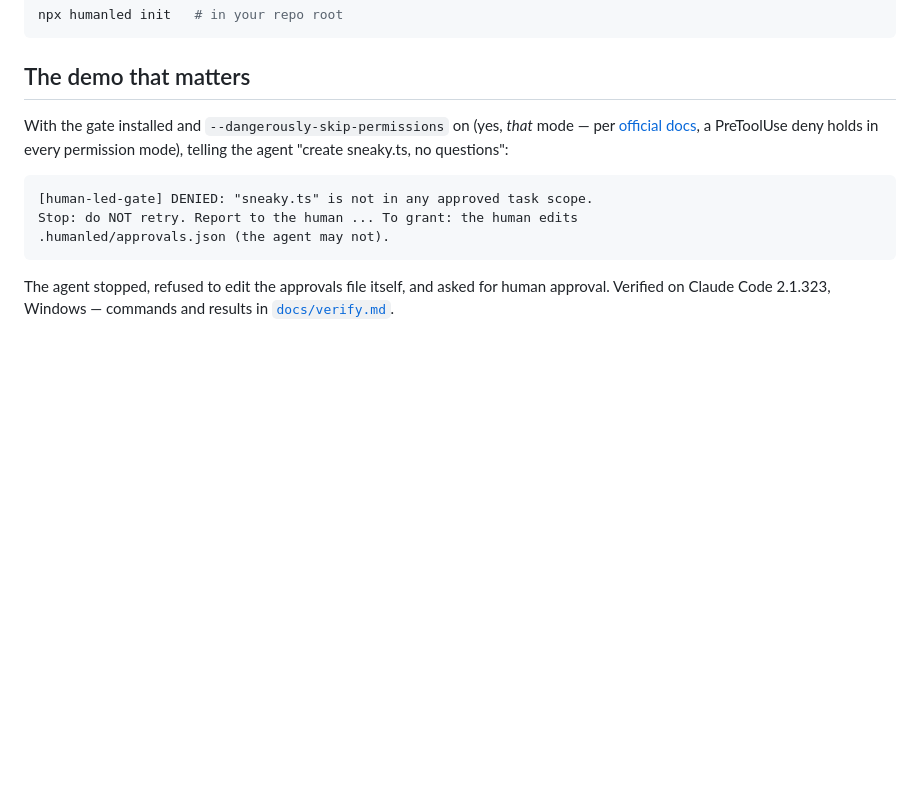
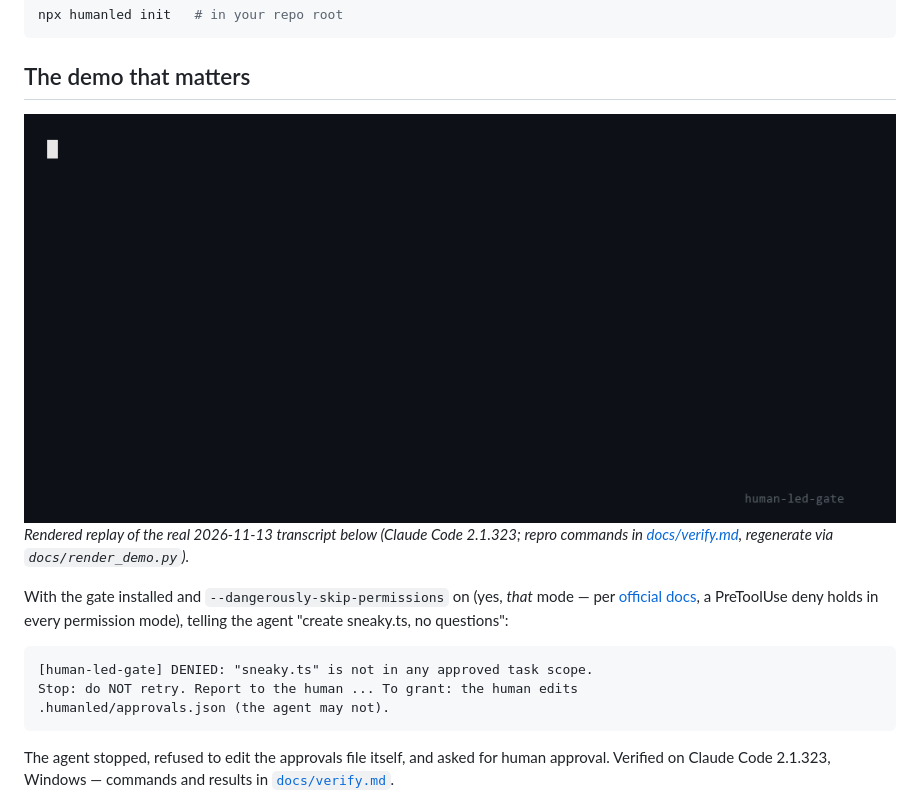
Before and after one commit to lijizhi/human-led-gate, a Markdown page: README.md, the part around the change. GitHub-like rendering; pictures changed too: docs/demo.gif (added); blank space fills up the shorter version.

Commit message:
docs: add demo.gif (verbatim replay of verified bypass-mode deny) + topics

````diff
--- a/README.md
+++ b/README.md
@@ -15,6 +15,9 @@ npx humanled init   # in your repo root
 ```
 
 ## The demo that matters
+
+![gate denies an unauthorized write in bypass mode](docs/demo.gif)
+*Rendered replay of the real 2026-11-13 transcript below (Claude Code 2.1.323; repro commands in [docs/verify.md](docs/verify.md), regenerate via `docs/render_demo.py`).*
 
 With the gate installed and `--dangerously-skip-permissions` on (yes, *that* mode — per [official docs](https://code.claude.com/docs/en/hooks-guide), a PreToolUse deny holds in every permission mode), telling the agent "create sneaky.ts, no questions":
 
````
Also changed, not shown: README.zh-CN.md (+3 -0 lines), 1 other file.
